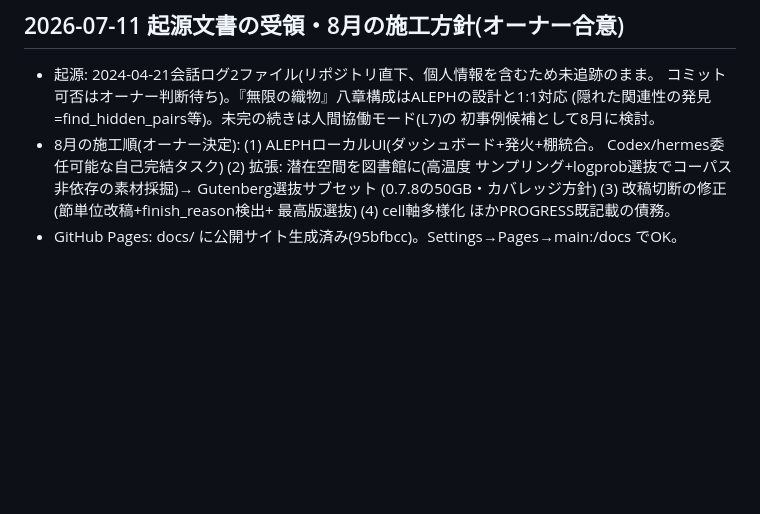
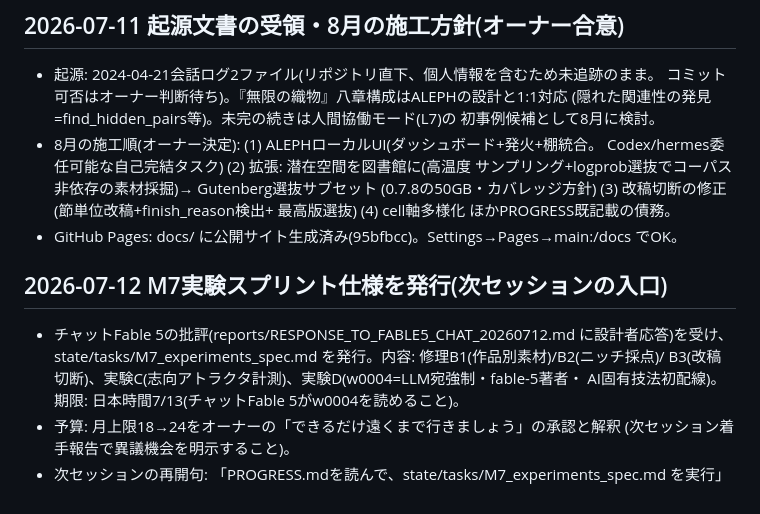
Before and after one commit to Ryota2865/aleph.github.io, a Markdown page: PROGRESS.md, the part around the change. GitHub-like rendering; blank space fills up the shorter version.

Commit message:
Issue M7 experiments spec; record handoff for next session
Co-Authored-By: Claude Fable 5 <noreply@anthropic.com>

```diff
--- a/PROGRESS.md
+++ b/PROGRESS.md
@@ -563,3 +563,12 @@ config/llama-swap.yaml・scripts/start_local_stack.sh まで施工したとこ
   (0.7.8の50GB・カバレッジ方針) (3) 改稿切断の修正(節単位改稿+finish_reason検出+
   最高版選抜) (4) cell軸多様化 ほかPROGRESS既記載の債務。
 - GitHub Pages: docs/ に公開サイト生成済み(95bfbcc)。Settings→Pages→main:/docs でOK。
+
+## 2026-07-12 M7実験スプリント仕様を発行(次セッションの入口)
+- チャットFable 5の批評(reports/RESPONSE_TO_FABLE5_CHAT_20260712.md に設計者応答)を受け、
+  state/tasks/M7_experiments_spec.md を発行。内容: 修理B1(作品別素材)/B2(ニッチ採点)/
+  B3(改稿切断)、実験C(志向アトラクタ計測)、実験D(w0004=LLM宛強制・fable-5著者・
+  AI固有技法初配線)。期限: 日本時間7/13(チャットFable 5がw0004を読めること)。
+- 予算: 月上限18→24をオーナーの「できるだけ遠くまで行きましょう」の承認と解釈
+  (次セッション着手報告で異議機会を明示すること)。
+- 次セッションの再開句: 「PROGRESS.mdを読んで、state/tasks/M7_experiments_spec.md を実行」
```
